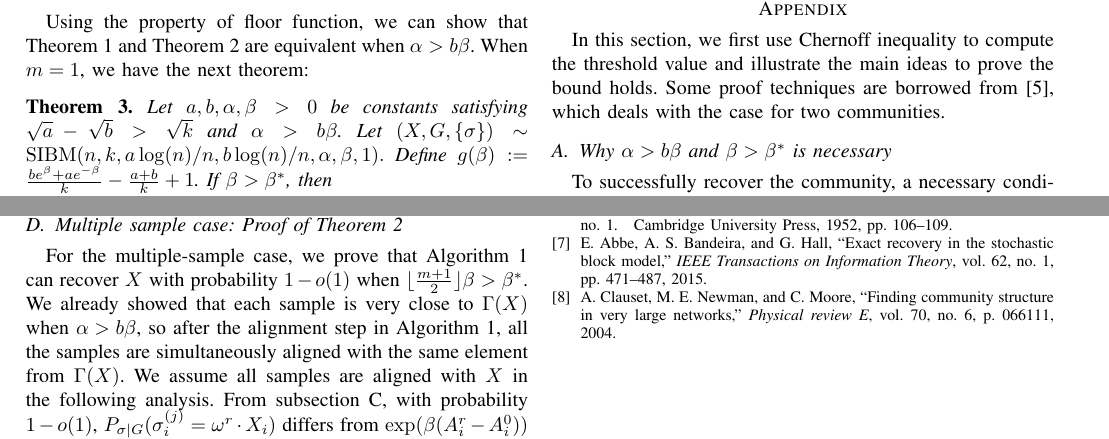
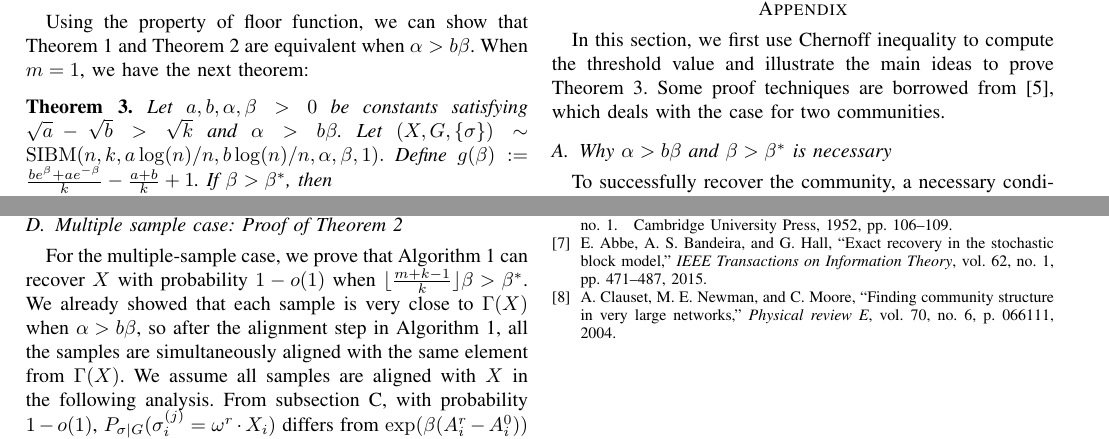
Before and after one commit to zhaofeng-shu33/SIBM, a LaTeX paper (main.tex): two parts of pages 3 and 5 of 5, joined at a grey line, cut so that both start at the same text. Compiled offline with pdfLaTeX.

Commit message:
minor modification

```diff
--- a/main.tex
+++ b/main.tex
@@ -248,7 +248,7 @@ for community detection problems.
 \section{Sketch of the proof}
 \label{sect:sketch}
 
-In this section, we first use Chernoff inequality to compute the threshold value and illustrate the main ideas to prove the bound holds.
+In this section, we first use Chernoff inequality to compute the threshold value and illustrate the main ideas to prove Theorem \ref{thm:wt3}.
 Some proof techniques are borrowed from \cite{ye2020exact}, which deals with the case for two communities.
 
 \subsection{Why $\alpha > b \beta$ and $\beta > \beta^*$ is necessary}
@@ -448,7 +448,7 @@ This completes the sketched proof of Theorem~\ref{thm:wt3}.
 			\end{algorithmic}
 		\end{algorithm}
 For the multiple-sample case,
-we prove that Algorithm \ref{alg:ez} can recover $X$ with probability $1-o(1)$ when $\lfloor \frac{m+1}{2} \rfloor \beta>\beta^\ast$.
+we prove that Algorithm \ref{alg:ez} can recover $X$ with probability $1-o(1)$ when $\lfloor \frac{m+k-1}{k} \rfloor \beta>\beta^\ast$.
 We already showed that each sample is very close to $\Gamma(X)$ when $\alpha > b \beta$,
 so after the alignment step in Algorithm~\ref{alg:ez},
 all the samples are simultaneously aligned with the same element from $\Gamma(X)$.
```
